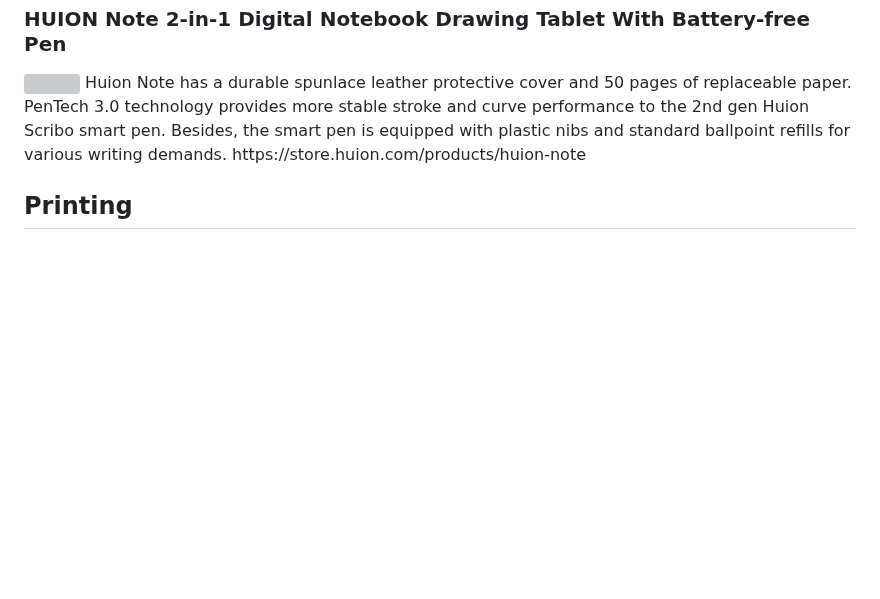
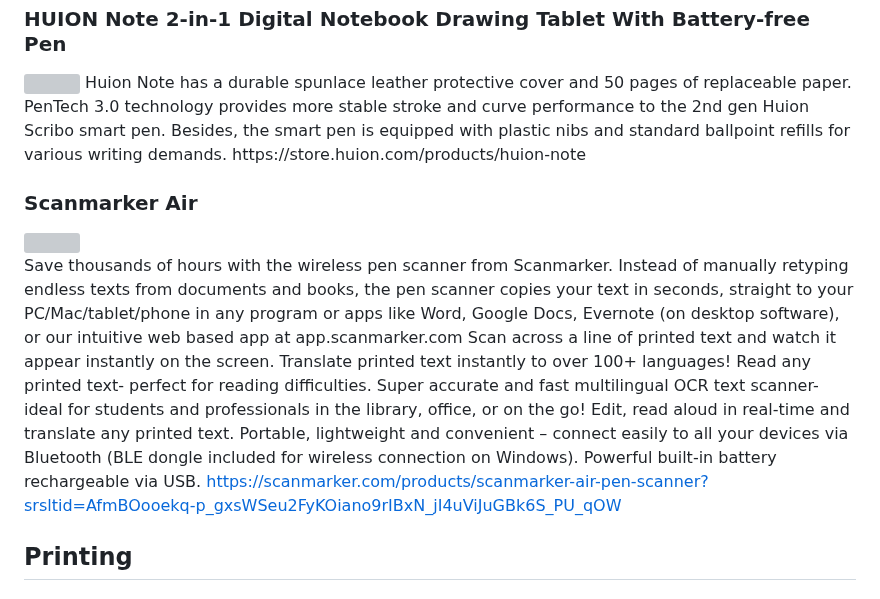
Before and after one commit to annabellas4934/sep10-freedom-project, a Markdown page: prep/content.md, the part around the change. Rendered like a GitHub page; blank space fills up the shorter version; grey boxes are pictures that could not be loaded.

```diff
--- a/prep/content.md
+++ b/prep/content.md
@@ -117,6 +117,20 @@ With the Ophaya smart pen, you can easily jot down notes and, at the same time,
 Huion Note has a durable spunlace leather protective cover and 50 pages of replaceable paper. PenTech 3.0 technology provides more stable stroke and curve performance to the 2nd gen Huion Scribo smart pen. Besides, the smart pen is equipped with plastic nibs and standard ballpoint refills for various writing demands.
 https://store.huion.com/products/huion-note
 
+### Scanmarker Air
+<img src= "https://www.westminstertech.com/cdn/shop/products/PIC-PARTS_1024x1024.jpg?v=1664463656" >
+
+Save thousands of hours with the wireless pen scanner from Scanmarker.
+Instead of manually retyping endless texts from documents and books, the pen scanner copies your text in seconds, straight to your PC/Mac/tablet/phone in any program or apps like Word, Google Docs, Evernote (on desktop software), or our intuitive web based app at app.scanmarker.com
+Scan across a line of printed text and watch it appear instantly on the screen.
+Translate printed text instantly to over 100+ languages!
+Read any printed text- perfect for reading difficulties.
+Super accurate and fast multilingual OCR text scanner- ideal for students and professionals in the library, office, or on the go!
+Edit, read aloud in real-time and translate any printed text.
+Portable, lightweight and convenient – connect easily to all your devices via Bluetooth (BLE dongle included for wireless connection on Windows).
+Powerful built-in battery rechargeable via USB.
+https://scanmarker.com/products/scanmarker-air-pen-scanner?srsltid=AfmBOooekq-p_gxsWSeu2FyKOiano9rIBxN_jI4uViJuGBk6S_PU_qOW
+
 ## Printing
 ### Brother P-touch CUBE Plus
 <img src= "https://content.syndigo.com/asset/cf10dd96-82cc-4aba-a7f9-c482aba8b950/480.webp" >
```
